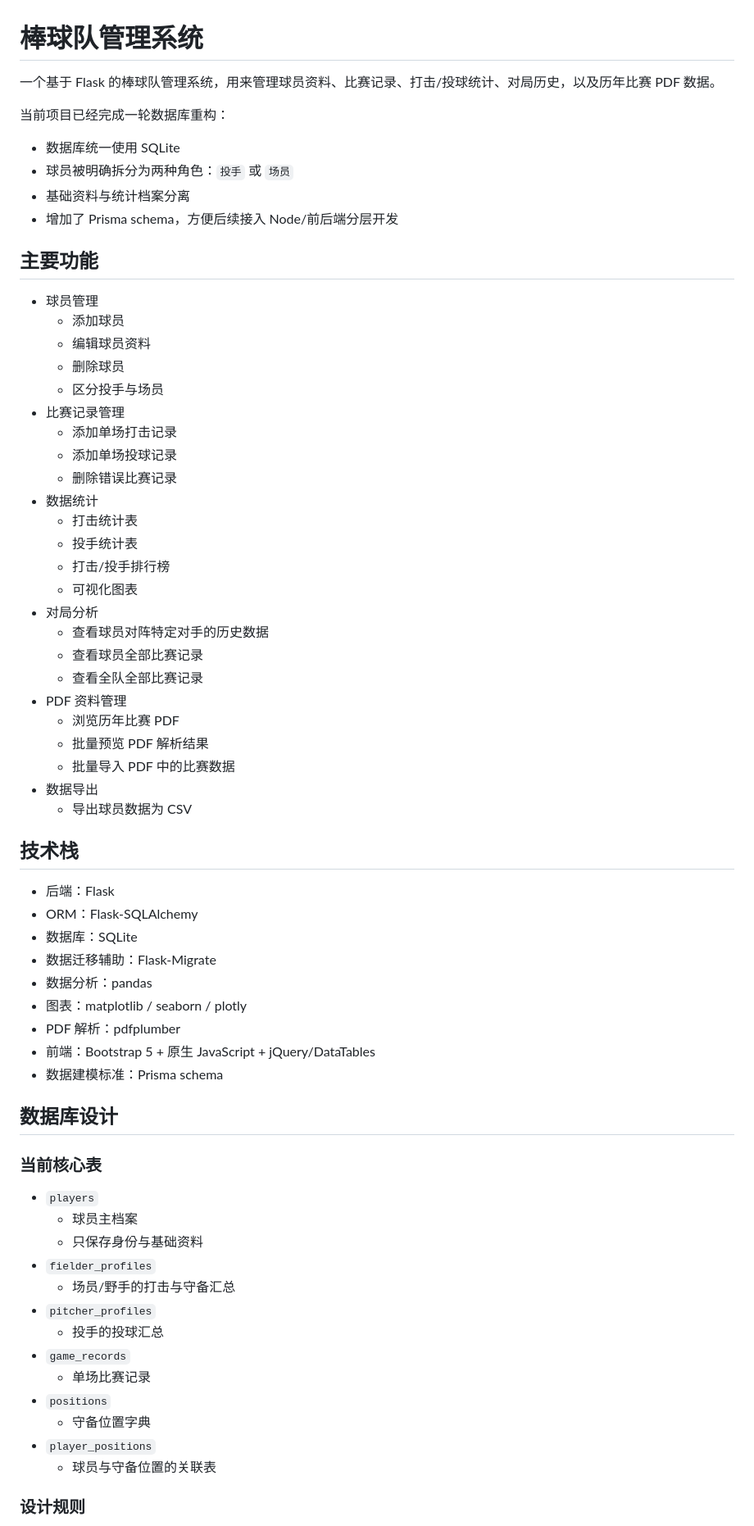
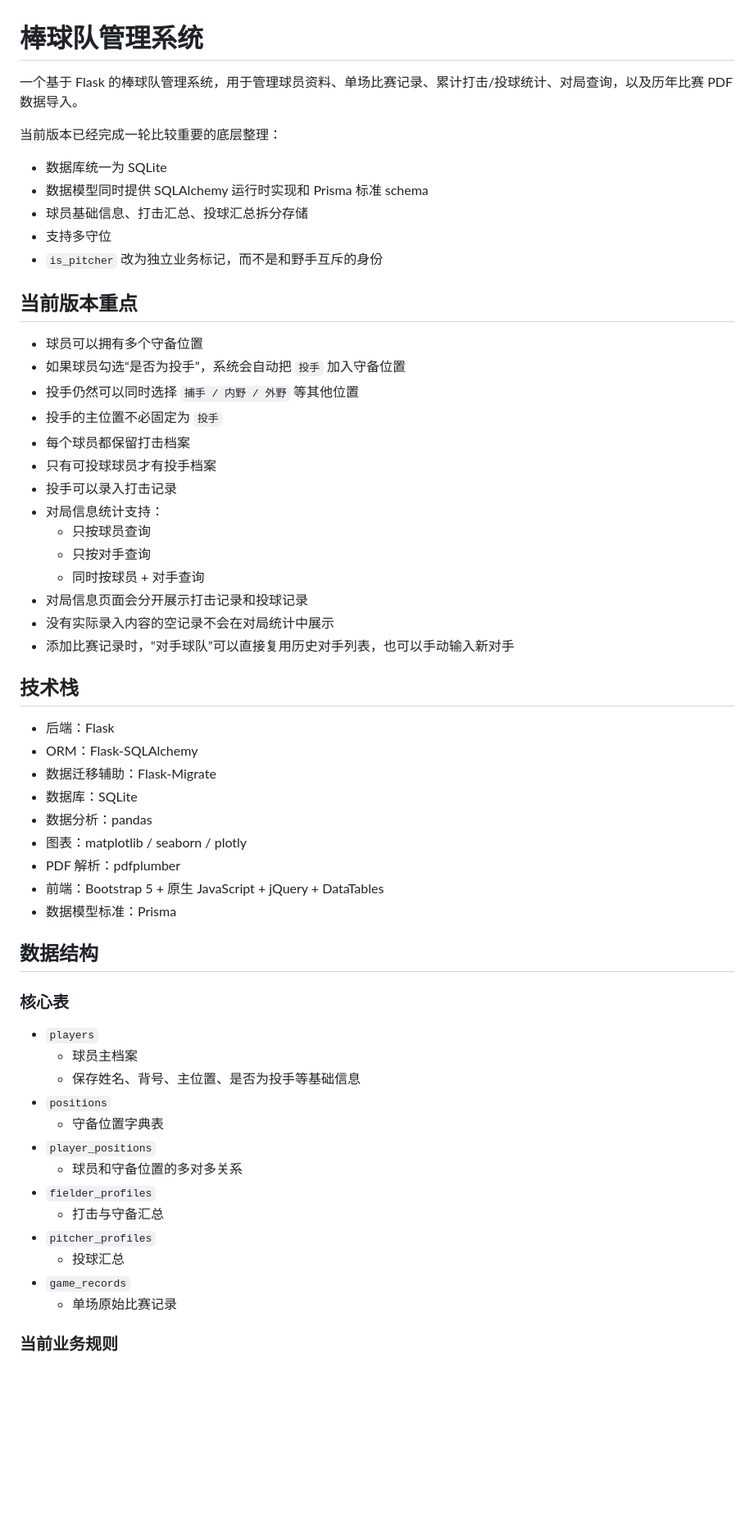
Before and after one commit to Tiger-18/baseball-team-management-system, a Markdown page: README.md, the part around one of its changes. Shown at 82% size. GitHub-like rendering; blank space fills up the shorter version.

```diff
--- a/README.md
+++ b/README.md
@@ -1,70 +1,61 @@
 # 棒球队管理系统
 
-一个基于 Flask 的棒球队管理系统，用来管理球员资料、比赛记录、打击/投球统计、对局历史，以及历年比赛 PDF 数据。
+一个基于 Flask 的棒球队管理系统，用于管理球员资料、单场比赛记录、累计打击/投球统计、对局查询，以及历年比赛 PDF 数据导入。
 
-当前项目已经完成一轮数据库重构：
+当前版本已经完成一轮比较重要的底层整理：
 
-- 数据库统一使用 SQLite
-- 球员被明确拆分为两种角色：`投手` 或 `场员`
-- 基础资料与统计档案分离
-- 增加了 Prisma schema，方便后续接入 Node/前后端分层开发
+- 数据库统一为 SQLite
+- 数据模型同时提供 SQLAlchemy 运行时实现和 Prisma 标准 schema
+- 球员基础信息、打击汇总、投球汇总拆分存储
+- 支持多守位
+- `is_pitcher` 改为独立业务标记，而不是和野手互斥的身份
 
-## 主要功能
+## 当前版本重点
 
-- 球员管理
-  - 添加球员
-  - 编辑球员资料
-  - 删除球员
-  - 区分投手与场员
-- 比赛记录管理
-  - 添加单场打击记录
-  - 添加单场投球记录
-  - 删除错误比赛记录
-- 数据统计
-  - 打击统计表
-  - 投手统计表
-  - 打击/投手排行榜
-  - 可视化图表
-- 对局分析
-  - 查看球员对阵特定对手的历史数据
-  - 查看球员全部比赛记录
-  - 查看全队全部比赛记录
-- PDF 资料管理
-  - 浏览历年比赛 PDF
-  - 批量预览 PDF 解析结果
-  - 批量导入 PDF 中的比赛数据
-- 数据导出
-  - 导出球员数据为 CSV
+- 球员可以拥有多个守备位置
+- 如果球员勾选“是否为投手”，系统会自动把 `投手` 加入守备位置
+- 投手仍然可以同时选择 `捕手 / 内野 / 外野` 等其他位置
+- 投手的主位置不必固定为 `投手`
+- 每个球员都保留打击档案
+- 只有可投球球员才有投手档案
+- 投手可以录入打击记录
+- 对局信息统计支持：
+  - 只按球员查询
+  - 只按对手查询
+  - 同时按球员 + 对手查询
+- 对局信息页面会分开展示打击记录和投球记录
+- 没有实际录入内容的空记录不会在对局统计中展示
+- 添加比赛记录时，“对手球队”可以直接复用历史对手列表，也可以手动输入新对手
 
 ## 技术栈
 
 - 后端：Flask
 - ORM：Flask-SQLAlchemy
+- 数据迁移辅助：Flask-Migrate
 - 数据库：SQLite
-- 数据迁移辅助：Flask-Migrate
 - 数据分析：pandas
 - 图表：matplotlib / seaborn / plotly
 - PDF 解析：pdfplumber
-- 前端：Bootstrap 5 + 原生 JavaScript + jQuery/DataTables
-- 数据建模标准：Prisma schema
+- 前端：Bootstrap 5 + 原生 JavaScript + jQuery + DataTables
+- 数据模型标准：Prisma
 
-## 数据库设计
+## 数据结构
 
-### 当前核心表
+### 核心表
 
 - `players`
   - 球员主档案
-  - 只保存身份与基础资料
+  - 保存姓名、背号、主位置、是否为投手等基础信息
+- `positions`
+  - 守备位置字典表
+- `player_positions`
+  - 球员和守备位置的多对多关系
 - `fielder_profiles`
-  - 场员/野手的打击与守备汇总
+  - 打击与守备汇总
 - `pitcher_profiles`
-  - 投手的投球汇总
+  - 投球汇总
 - `game_records`
-  - 单场比赛记录
-- `positions`
-  - 守备位置字典
-- `player_positions`
-  - 球员与守备位置的关联表
+  - 单场原始比赛记录
 
-### 设计规则
+### 当前业务规则
 
```
Also changed, not shown: other parts of README.md (+234 -219 lines).
